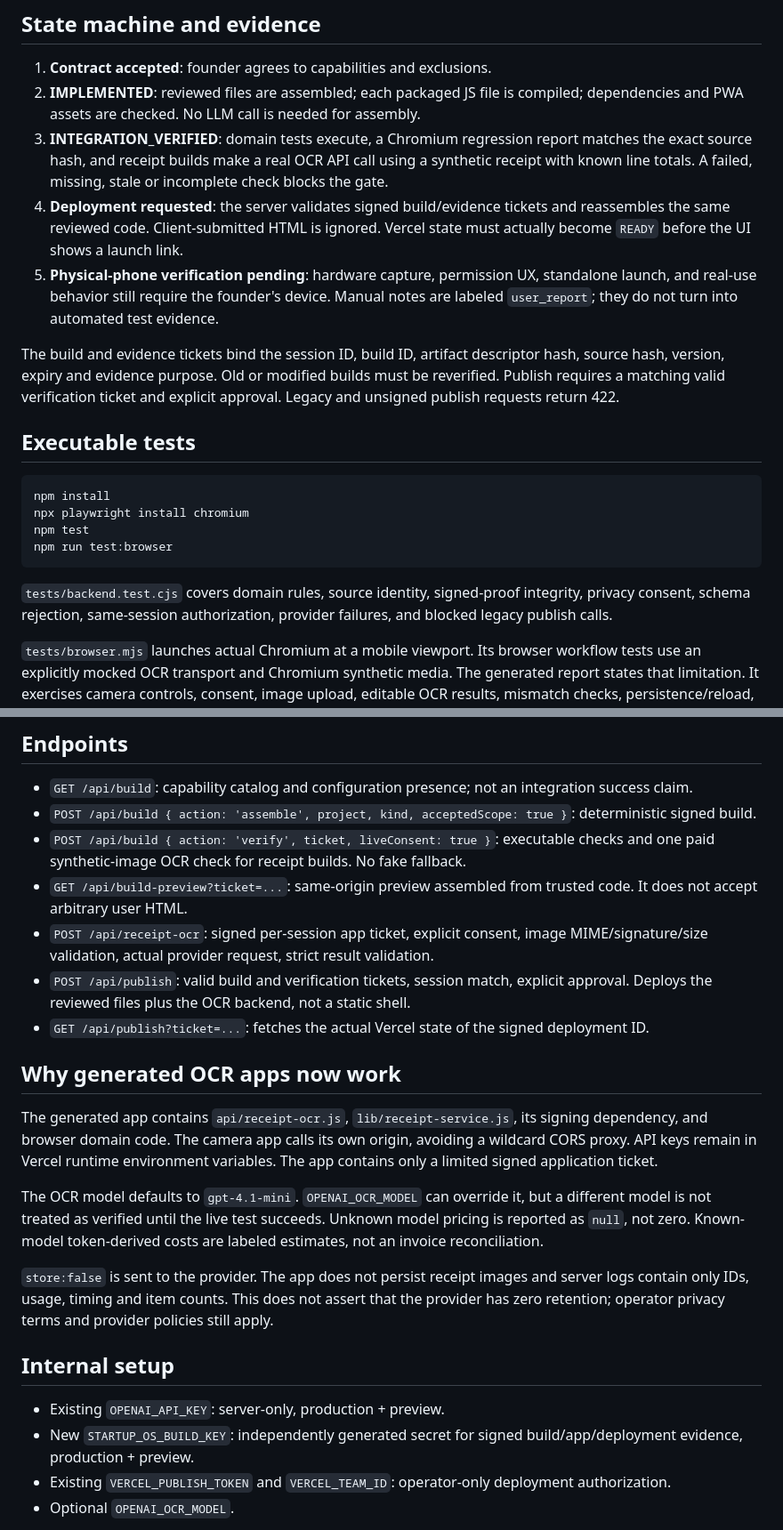
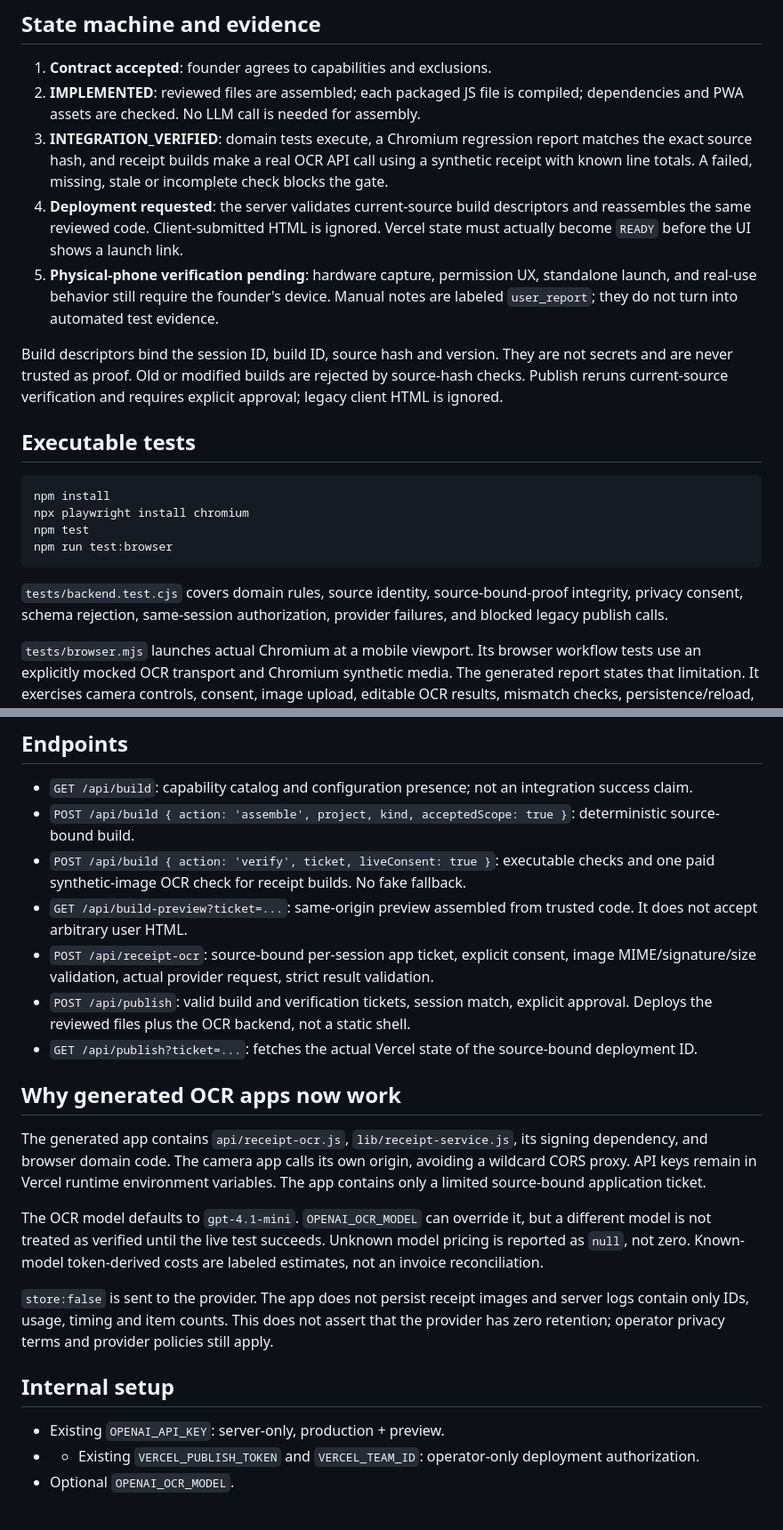
Before and after one commit to lordet01/startupOS, a Markdown page: docs/FUNCTIONAL_BUILD_V3.md, 2 parts joined by grey strips. Shown at 89% size. Rendered like a GitHub page.

Commit message:
docs: document keyless functional build trust model

````diff
--- a/docs/FUNCTIONAL_BUILD_V3.md
+++ b/docs/FUNCTIONAL_BUILD_V3.md
@@ -20,10 +20,10 @@ Unsupported requests are blocked with `CAPABILITY_UNSUPPORTED`. The founder must
 1. **Contract accepted**: founder agrees to capabilities and exclusions.
 2. **IMPLEMENTED**: reviewed files are assembled; each packaged JS file is compiled; dependencies and PWA assets are checked. No LLM call is needed for assembly.
 3. **INTEGRATION_VERIFIED**: domain tests execute, a Chromium regression report matches the exact source hash, and receipt builds make a real OCR API call using a synthetic receipt with known line totals. A failed, missing, stale or incomplete check blocks the gate.
-4. **Deployment requested**: the server validates signed build/evidence tickets and reassembles the same reviewed code. Client-submitted HTML is ignored. Vercel state must actually become `READY` before the UI shows a launch link.
+4. **Deployment requested**: the server validates current-source build descriptors and reassembles the same reviewed code. Client-submitted HTML is ignored. Vercel state must actually become `READY` before the UI shows a launch link.
 5. **Physical-phone verification pending**: hardware capture, permission UX, standalone launch, and real-use behavior still require the founder's device. Manual notes are labeled `user_report`; they do not turn into automated test evidence.
 
-The build and evidence tickets bind the session ID, build ID, artifact descriptor hash, source hash, version, expiry and evidence purpose. Old or modified builds must be reverified. Publish requires a matching valid verification ticket and explicit approval. Legacy and unsigned publish requests return 422.
+Build descriptors bind the session ID, build ID, source hash and version. They are not secrets and are never trusted as proof. Old or modified builds are rejected by source-hash checks. Publish reruns current-source verification and requires explicit approval; legacy client HTML is ignored.
 
 ## Executable tests
 
@@ -34,7 +34,7 @@ npm test
 npm run test:browser
 ```
 
-`tests/backend.test.cjs` covers domain rules, source identity, signed-proof integrity, privacy consent, schema rejection, same-session authorization, provider failures, and blocked legacy publish calls.
+`tests/backend.test.cjs` covers domain rules, source identity, source-bound-proof integrity, privacy consent, schema rejection, same-session authorization, provider failures, and blocked legacy publish calls.
 
 `tests/browser.mjs` launches actual Chromium at a mobile viewport. Its browser workflow tests use an explicitly mocked OCR transport and Chromium synthetic media. The generated report states that limitation. It exercises camera controls, consent, image upload, editable OCR results, mismatch checks, persistence/reload, duplicate rejection, error feedback, session isolation, travel workflows, offline shell, and camera permission failure.
 
@@ -43,16 +43,16 @@ When all browser checks pass, the runner writes `lib/browser-evidence.json` tied
 ## Endpoints
 
 - `GET /api/build`: capability catalog and configuration presence; not an integration success claim.
-- `POST /api/build { action: 'assemble', project, kind, acceptedScope: true }`: deterministic signed build.
+- `POST /api/build { action: 'assemble', project, kind, acceptedScope: true }`: deterministic source-bound build.
 - `POST /api/build { action: 'verify', ticket, liveConsent: true }`: executable checks and one paid synthetic-image OCR check for receipt builds. No fake fallback.
 - `GET /api/build-preview?ticket=...`: same-origin preview assembled from trusted code. It does not accept arbitrary user HTML.
-- `POST /api/receipt-ocr`: signed per-session app ticket, explicit consent, image MIME/signature/size validation, actual provider request, strict result validation.
+- `POST /api/receipt-ocr`: source-bound per-session app ticket, explicit consent, image MIME/signature/size validation, actual provider request, strict result validation.
 - `POST /api/publish`: valid build and verification tickets, session match, explicit approval. Deploys the reviewed files plus the OCR backend, not a static shell.
-- `GET /api/publish?ticket=...`: fetches the actual Vercel state of the signed deployment ID.
+- `GET /api/publish?ticket=...`: fetches the actual Vercel state of the source-bound deployment ID.
 
 ## Why generated OCR apps now work
 
-The generated app contains `api/receipt-ocr.js`, `lib/receipt-service.js`, its signing dependency, and browser domain code. The camera app calls its own origin, avoiding a wildcard CORS proxy. API keys remain in Vercel runtime environment variables. The app contains only a limited signed application ticket.
+The generated app contains `api/receipt-ocr.js`, `lib/receipt-service.js`, its signing dependency, and browser domain code. The camera app calls its own origin, avoiding a wildcard CORS proxy. API keys remain in Vercel runtime environment variables. The app contains only a limited source-bound application ticket.
 
 The OCR model defaults to `gpt-4.1-mini`. `OPENAI_OCR_MODEL` can override it, but a different model is not treated as verified until the live test succeeds. Unknown model pricing is reported as `null`, not zero. Known-model token-derived costs are labeled estimates, not an invoice reconciliation.
 
@@ -61,8 +61,7 @@ The OCR model defaults to `gpt-4.1-mini`. `OPENAI_OCR_MODEL` can override it, bu
 ## Internal setup
 
 - Existing `OPENAI_API_KEY`: server-only, production + preview.
-- New `STARTUP_OS_BUILD_KEY`: independently generated secret for signed build/app/deployment evidence, production + preview.
-- Existing `VERCEL_PUBLISH_TOKEN` and `VERCEL_TEAM_ID`: operator-only deployment authorization.
+- - Existing `VERCEL_PUBLISH_TOKEN` and `VERCEL_TEAM_ID`: operator-only deployment authorization.
 - Optional `OPENAI_OCR_MODEL`.
 
 Preview deployments inherit the appropriate project environment. Do not put provider or publisher keys in app source, browser storage, or generated files. Do not disable deployment protection just to get a test to pass.
````
